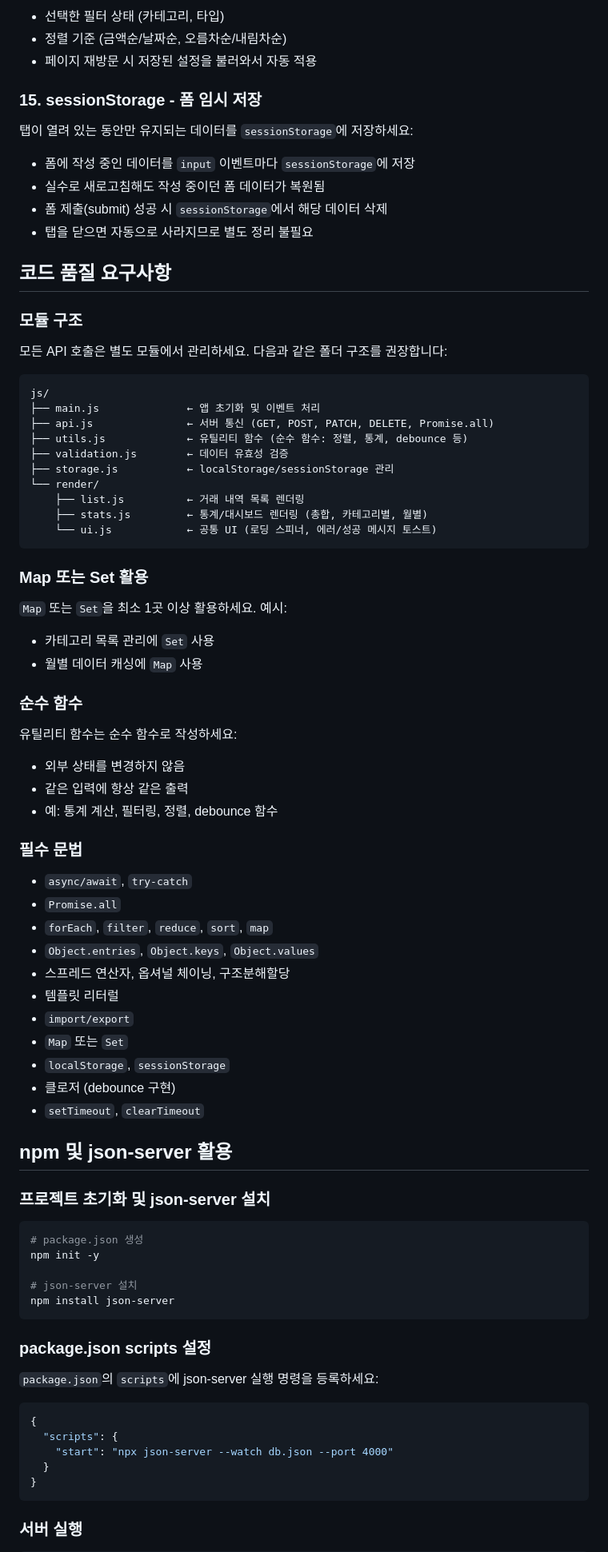
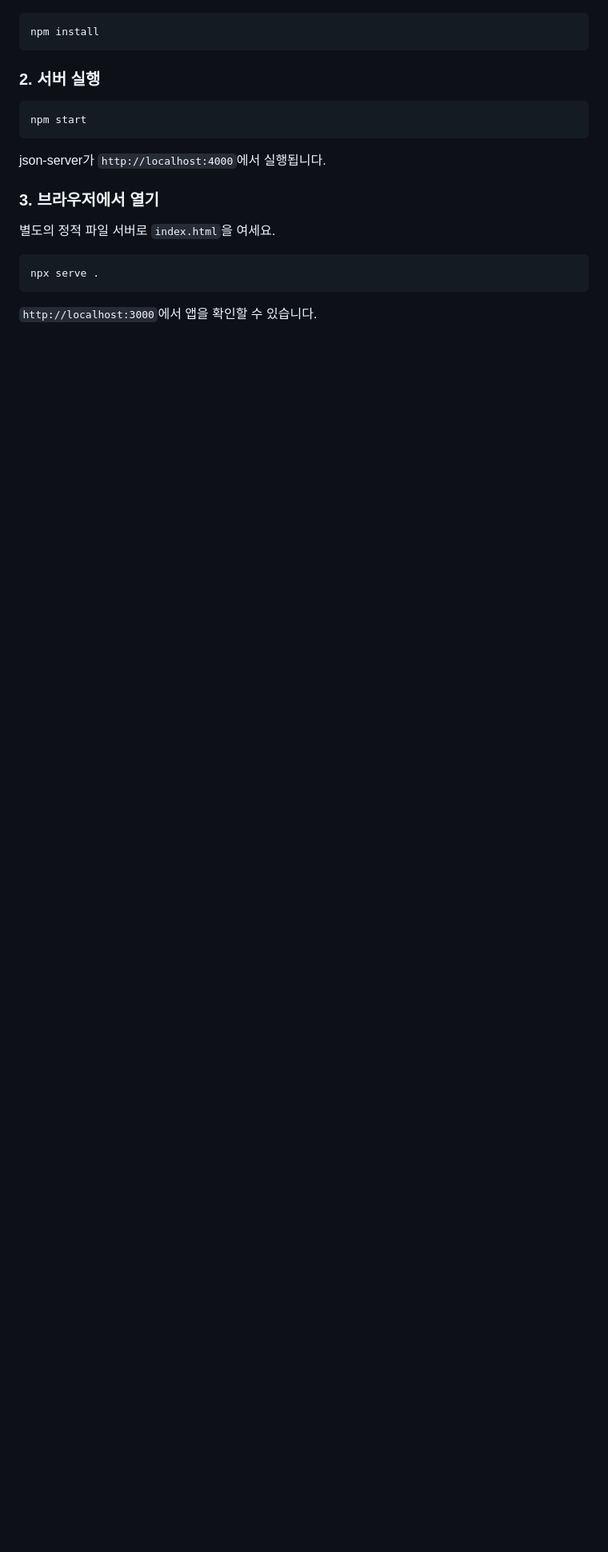
Before and after one commit to yooseohyeon/codeit-fs12-js-final-practice, a Markdown page: README.md, the part around one of its changes. Shown at 80% size. Drawn GitHub-style; blank space fills up the shorter version.

````diff
--- a/README.md
+++ b/README.md
@@ -134,87 +85,22 @@
-- 선택한 필터 상태 (카테고리, 타입)
-- 정렬 기준 (금액순/날짜순, 오름차순/내림차순)
-- 페이지 재방문 시 저장된 설정을 불러와서 자동 적용
-
-### 15. sessionStorage - 폼 임시 저장
-
-탭이 열려 있는 동안만 유지되는 데이터를 `sessionStorage`에 저장하세요:
-
-- 폼에 작성 중인 데이터를 `input` 이벤트마다 `sessionStorage`에 저장
-- 실수로 새로고침해도 작성 중이던 폼 데이터가 복원됨
-- 폼 제출(submit) 성공 시 `sessionStorage`에서 해당 데이터 삭제
-- 탭을 닫으면 자동으로 사라지므로 별도 정리 불필요
-
-## 코드 품질 요구사항
-
-### 모듈 구조
-
-모든 API 호출은 별도 모듈에서 관리하세요. 다음과 같은 폴더 구조를 권장합니다:
-
-```
-js/
-├── main.js              ← 앱 초기화 및 이벤트 처리
-├── api.js               ← 서버 통신 (GET, POST, PATCH, DELETE, Promise.all)
-├── utils.js             ← 유틸리티 함수 (순수 함수: 정렬, 통계, debounce 등)
-├── validation.js        ← 데이터 유효성 검증
-├── storage.js           ← localStorage/sessionStorage 관리
-└── render/
-    ├── list.js          ← 거래 내역 목록 렌더링
-    ├── stats.js         ← 통계/대시보드 렌더링 (총합, 카테고리별, 월별)
-    └── ui.js            ← 공통 UI (로딩 스피너, 에러/성공 메시지 토스트)
+```bash
+npm install
 ```
 
-### Map 또는 Set 활용
-
-`Map` 또는 `Set`을 최소 1곳 이상 활용하세요. 예시:
-
-- 카테고리 목록 관리에 `Set` 사용
-- 월별 데이터 캐싱에 `Map` 사용
-
-### 순수 함수
-
-유틸리티 함수는 순수 함수로 작성하세요:
-
-- 외부 상태를 변경하지 않음
-- 같은 입력에 항상 같은 출력
-- 예: 통계 계산, 필터링, 정렬, debounce 함수
-
-### 필수 문법
-
-- `async/await`, `try-catch`
-- `Promise.all`
-- `forEach`, `filter`, `reduce`, `sort`, `map`
-- `Object.entries`, `Object.keys`, `Object.values`
-- 스프레드 연산자, 옵셔널 체이닝, 구조분해할당
-- 템플릿 리터럴
-- `import/export`
-- `Map` 또는 `Set`
-- `localStorage`, `sessionStorage`
-- 클로저 (debounce 구현)
-- `setTimeout`, `clearTimeout`
-
-## npm 및 json-server 활용
-
-### 프로젝트 초기화 및 json-server 설치
+### 2. 서버 실행
 
 ```bash
-# package.json 생성
-npm init -y
-
-# json-server 설치
-npm install json-server
+npm start
 ```
 
-### package.json scripts 설정
+json-server가 `http://localhost:4000`에서 실행됩니다.
 
-`package.json`의 `scripts`에 json-server 실행 명령을 등록하세요:
+### 3. 브라우저에서 열기
 
-```json
-{
-  "scripts": {
-    "start": "npx json-server --watch db.json --port 4000"
-  }
-}
+별도의 정적 파일 서버로 `index.html`을 여세요.
+
+```bash
+npx serve .
 ```
 
-### 서버 실행
+`http://localhost:3000`에서 앱을 확인할 수 있습니다.
 
````
Also changed, not shown: other parts of README.md (+69 -217 lines).
